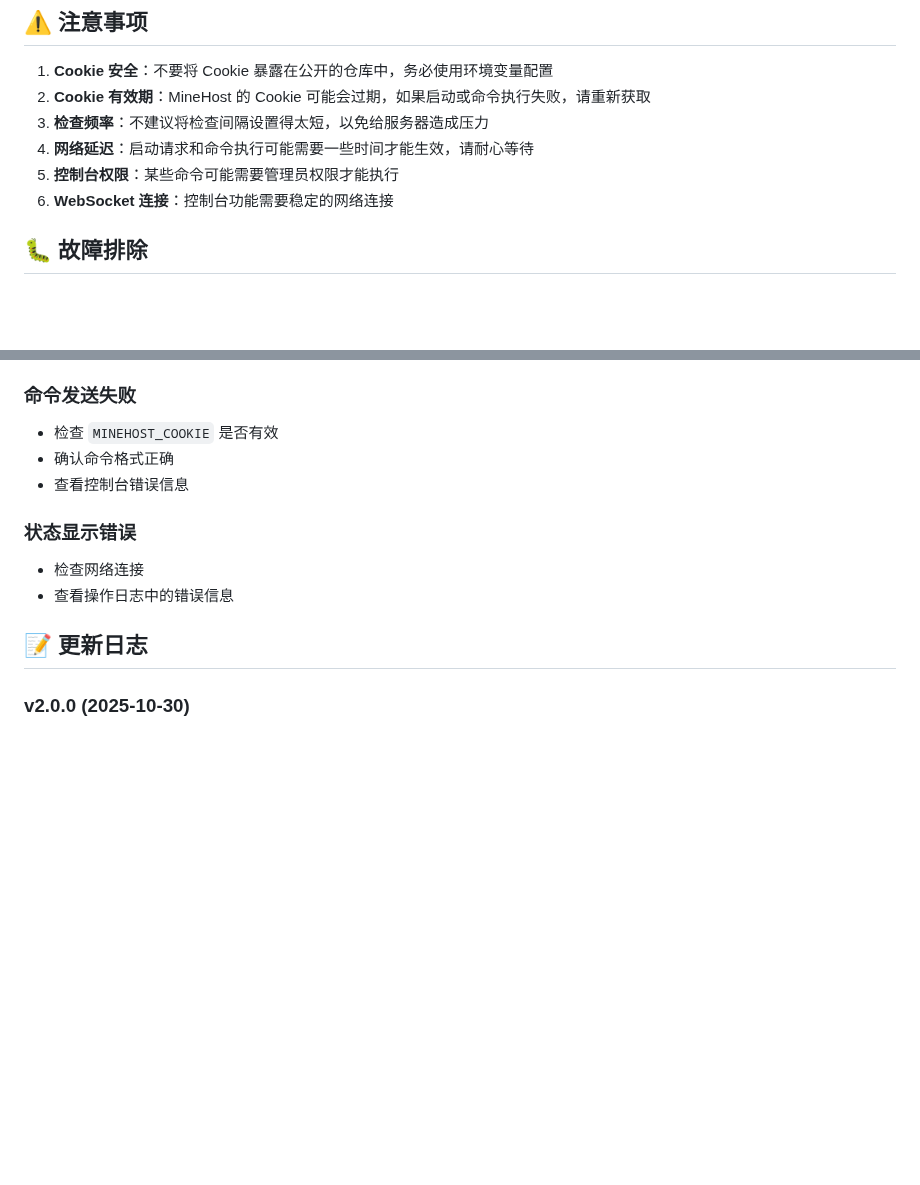
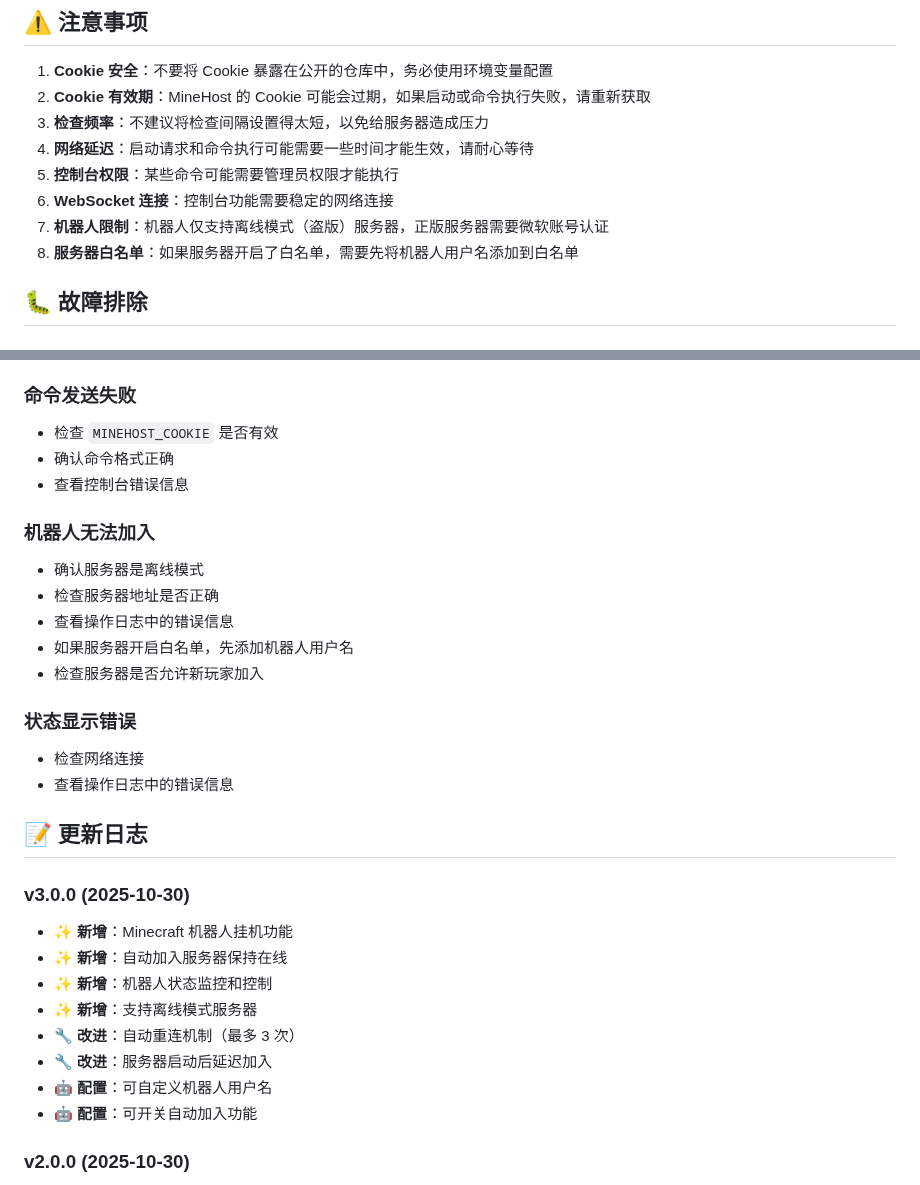
Before and after one commit to SMNETSTUDIO/MineHost-WakeUp, a Markdown page: README.md, 2 parts joined by grey strips. Rendered like a GitHub page; blank space fills up the shorter version.

```diff
--- a/README.md
+++ b/README.md
@@ -216,6 +253,8 @@ MINEHOST_SERVER_ID=your_server_id
 4. **网络延迟**：启动请求和命令执行可能需要一些时间才能生效，请耐心等待
 5. **控制台权限**：某些命令可能需要管理员权限才能执行
 6. **WebSocket 连接**：控制台功能需要稳定的网络连接
+7. **机器人限制**：机器人仅支持离线模式（盗版）服务器，正版服务器需要微软账号认证
+8. **服务器白名单**：如果服务器开启了白名单，需要先将机器人用户名添加到白名单
 
 ## 🐛 故障排除
 
@@ -243,12 +282,31 @@ MINEHOST_SERVER_ID=your_server_id
 - 确认命令格式正确
 - 查看控制台错误信息
 
+### 机器人无法加入
+
+- 确认服务器是离线模式
+- 检查服务器地址是否正确
+- 查看操作日志中的错误信息
+- 如果服务器开启白名单，先添加机器人用户名
+- 检查服务器是否允许新玩家加入
+
 ### 状态显示错误
 
 - 检查网络连接
 - 查看操作日志中的错误信息
 
 ## 📝 更新日志
+
+### v3.0.0 (2025-10-30)
+
+- ✨ **新增**：Minecraft 机器人挂机功能
+- ✨ **新增**：自动加入服务器保持在线
+- ✨ **新增**：机器人状态监控和控制
+- ✨ **新增**：支持离线模式服务器
+- 🔧 **改进**：自动重连机制（最多 3 次）
+- 🔧 **改进**：服务器启动后延迟加入
+- 🤖 **配置**：可自定义机器人用户名
+- 🤖 **配置**：可开关自动加入功能
 
 ### v2.0.0 (2025-10-30)
 
```
Also changed, not shown: other parts of README.md (+39 -2 lines).
